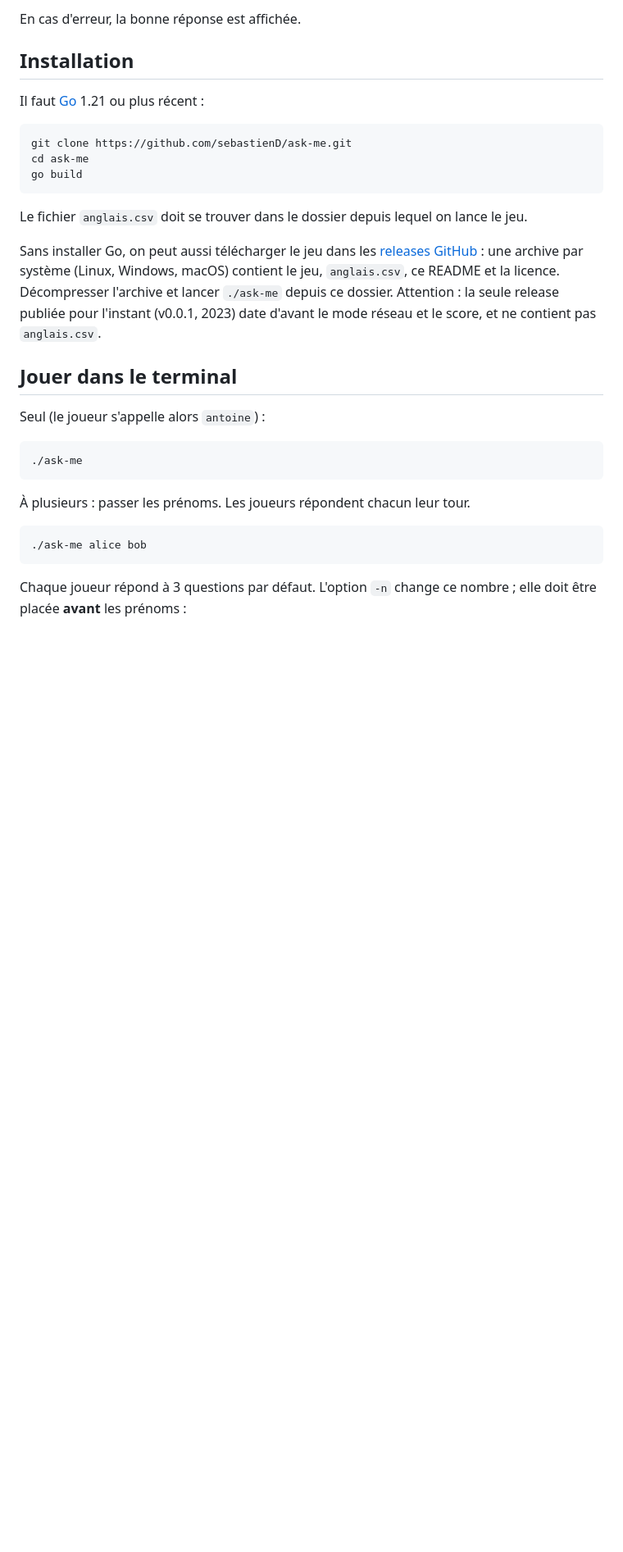
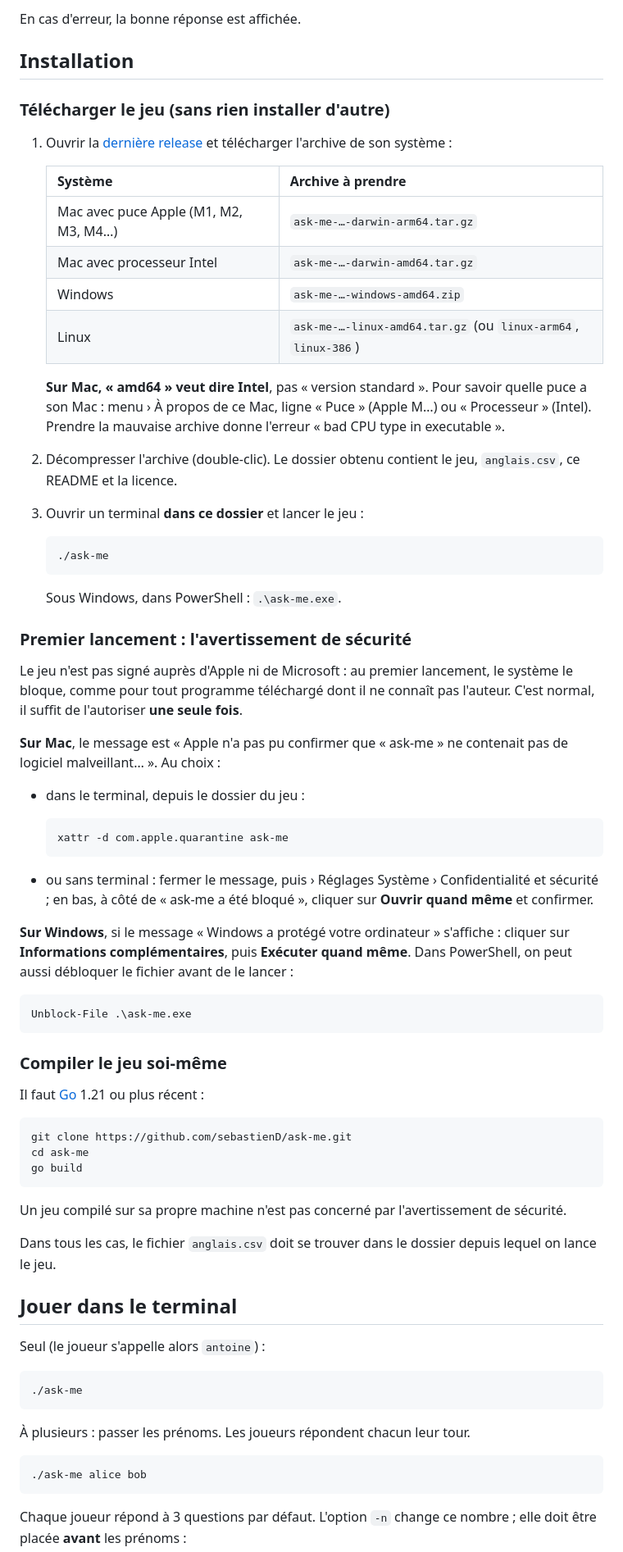
Before and after one commit to sebastienD/ask-me, a Markdown page: README.md, the part around one of its changes. Shown at 82% size. GitHub-like rendering; blank space fills up the shorter version.

Commit message:
📝 explain which archive to download and the first-launch warning
Friends picked darwin-amd64 on Apple silicon Macs ("bad CPU type") and
were then blocked by Gatekeeper on the unsigned binary. Explain how to
pick the right archive, how to allow the game once on macOS and
Windows, and add the matching FAQ entries.

Co-Authored-By: Claude Opus 5.5 <noreply@anthropic.com>

````diff
--- a/README.md
+++ b/README.md
@@ -25,6 +25,51 @@ En cas d'erreur, la bonne réponse est affichée.
 
 ## Installation
 
+### Télécharger le jeu (sans rien installer d'autre)
+
+1. Ouvrir la [dernière release](https://github.com/sebastienD/ask-me/releases/latest) et télécharger l'archive de son système :
+
+   | Système | Archive à prendre |
+   |---|---|
+   | Mac avec puce Apple (M1, M2, M3, M4…) | `ask-me-…-darwin-arm64.tar.gz` |
+   | Mac avec processeur Intel | `ask-me-…-darwin-amd64.tar.gz` |
+   | Windows | `ask-me-…-windows-amd64.zip` |
+   | Linux | `ask-me-…-linux-amd64.tar.gz` (ou `linux-arm64`, `linux-386`) |
+
+   **Sur Mac, « amd64 » veut dire Intel**, pas « version standard ». Pour savoir quelle puce a son Mac : menu  › À propos de ce Mac, ligne « Puce » (Apple M…) ou « Processeur » (Intel). Prendre la mauvaise archive donne l'erreur « bad CPU type in executable ».
+
+2. Décompresser l'archive (double-clic). Le dossier obtenu contient le jeu, `anglais.csv`, ce README et la licence.
+
+3. Ouvrir un terminal **dans ce dossier** et lancer le jeu :
+
+   ```bash
+   ./ask-me
+   ```
+
+   Sous Windows, dans PowerShell : `.\ask-me.exe`.
+
+### Premier lancement : l'avertissement de sécurité
+
+Le jeu n'est pas signé auprès d'Apple ni de Microsoft : au premier lancement, le système le bloque, comme pour tout programme téléchargé dont il ne connaît pas l'auteur. C'est normal, il suffit de l'autoriser **une seule fois**.
+
+**Sur Mac**, le message est « Apple n'a pas pu confirmer que « ask-me » ne contenait pas de logiciel malveillant… ». Au choix :
+
+- dans le terminal, depuis le dossier du jeu :
+
+  ```bash
+  xattr -d com.apple.quarantine ask-me
+  ```
+
+- ou sans terminal : fermer le message, puis  › Réglages Système › Confidentialité et sécurité ; en bas, à côté de « ask-me a été bloqué », cliquer sur **Ouvrir quand même** et confirmer.
+
+**Sur Windows**, si le message « Windows a protégé votre ordinateur » s'affiche : cliquer sur **Informations complémentaires**, puis **Exécuter quand même**. Dans PowerShell, on peut aussi débloquer le fichier avant de le lancer :
+
+```powershell
+Unblock-File .\ask-me.exe
+```
+
+### Compiler le jeu soi-même
+
 Il faut [Go](https://go.dev/dl/) 1.21 ou plus récent :
 
 ```bash
@@ -33,9 +78,9 @@ cd ask-me
 go build
 ```
 
-Le fichier `anglais.csv` doit se trouver dans le dossier depuis lequel on lance le jeu.
+Un jeu compilé sur sa propre machine n'est pas concerné par l'avertissement de sécurité.
 
-Sans installer Go, on peut aussi télécharger le jeu dans les [releases GitHub](https://github.com/sebastienD/ask-me/releases) : une archive par système (Linux, Windows, macOS) contient le jeu, `anglais.csv`, ce README et la licence. Décompresser l'archive et lancer `./ask-me` depuis ce dossier. Attention : la seule release publiée pour l'instant (v0.0.1, 2023) date d'avant le mode réseau et le score, et ne contient pas `anglais.csv`.
+Dans tous les cas, le fichier `anglais.csv` doit se trouver dans le dossier depuis lequel on lance le jeu.
 
 ## Jouer dans le terminal
 
````
Also changed, not shown: other parts of README.md (+9 -0 lines).
